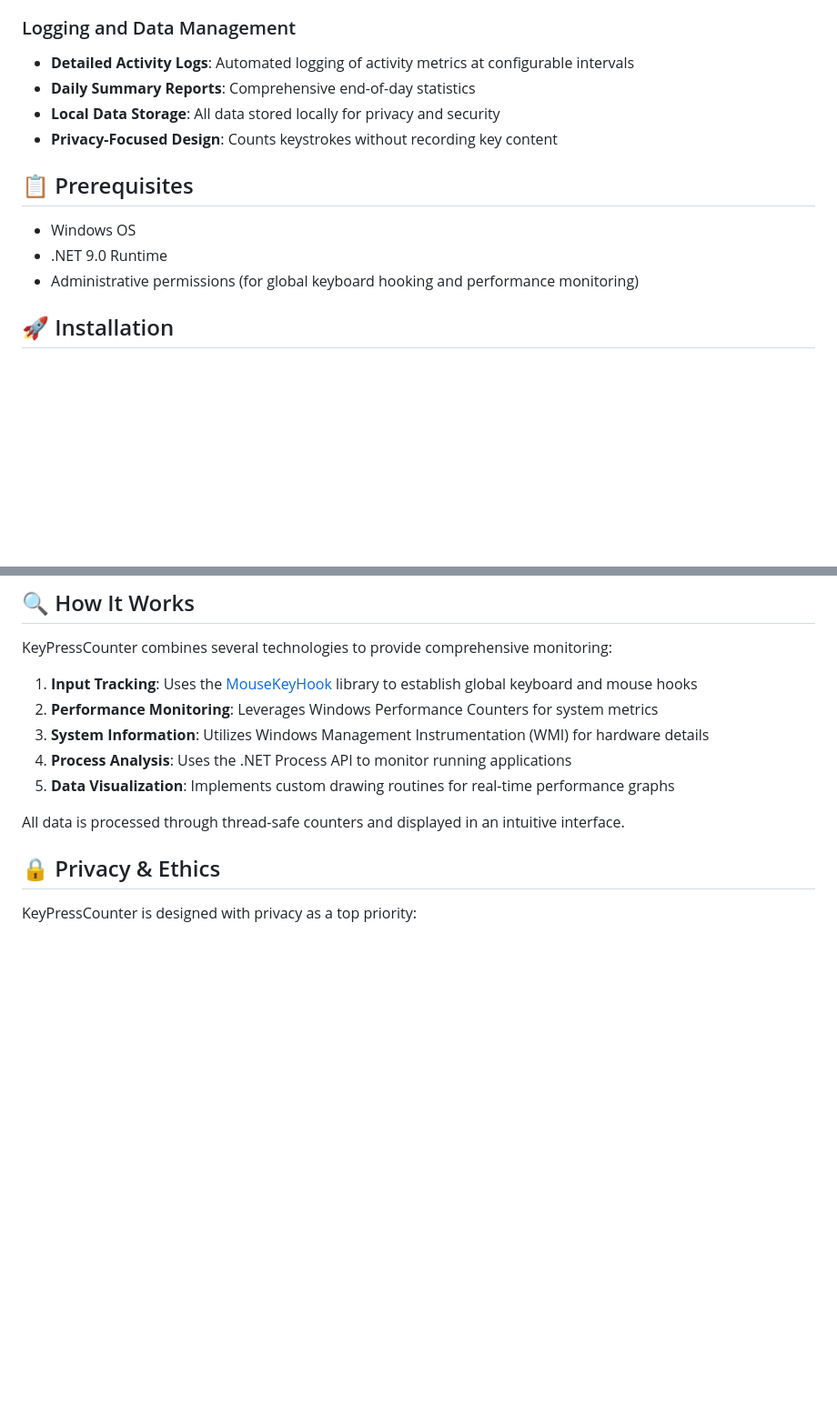
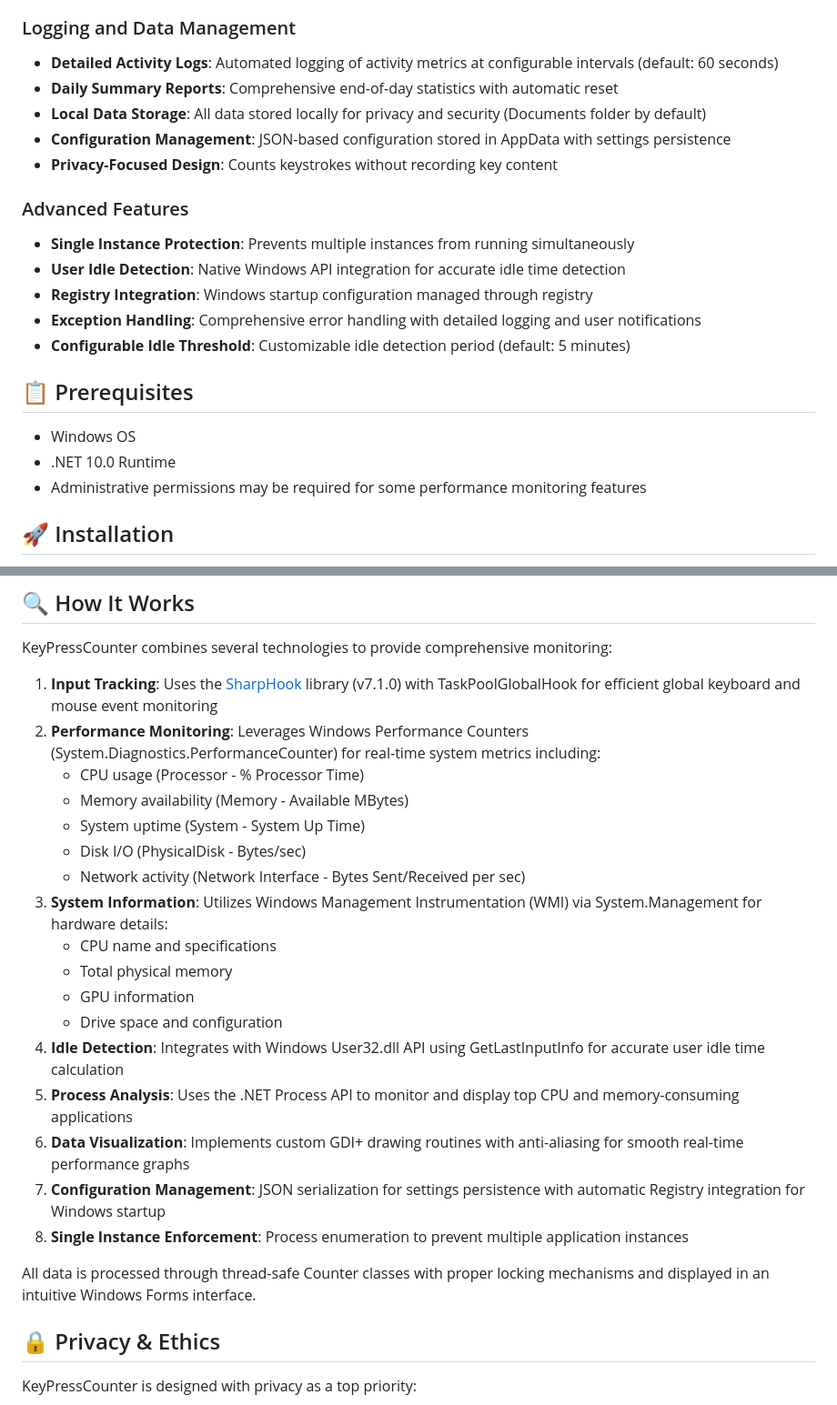
Before and after one commit to markhazleton/KeyPressCounter, a Markdown page: README.md, 2 parts joined by grey strips. Shown: that part at 91% size. Rendered like a GitHub page; blank space fills up the shorter version.

```diff
--- a/README.md
+++ b/README.md
@@ -48,16 +48,24 @@ A comprehensive Windows utility for monitoring keyboard/mouse activities and sys
   - System Information
 
 ### Logging and Data Management
-- **Detailed Activity Logs**: Automated logging of activity metrics at configurable intervals
-- **Daily Summary Reports**: Comprehensive end-of-day statistics
-- **Local Data Storage**: All data stored locally for privacy and security
+- **Detailed Activity Logs**: Automated logging of activity metrics at configurable intervals (default: 60 seconds)
+- **Daily Summary Reports**: Comprehensive end-of-day statistics with automatic reset
+- **Local Data Storage**: All data stored locally for privacy and security (Documents folder by default)
+- **Configuration Management**: JSON-based configuration stored in AppData with settings persistence
 - **Privacy-Focused Design**: Counts keystrokes without recording key content
+
+### Advanced Features
+- **Single Instance Protection**: Prevents multiple instances from running simultaneously
+- **User Idle Detection**: Native Windows API integration for accurate idle time detection
+- **Registry Integration**: Windows startup configuration managed through registry
+- **Exception Handling**: Comprehensive error handling with detailed logging and user notifications
+- **Configurable Idle Threshold**: Customizable idle detection period (default: 5 minutes)
 
 ## 📋 Prerequisites
 
 - Windows OS
-- .NET 9.0 Runtime
-- Administrative permissions (for global keyboard hooking and performance monitoring)
+- .NET 10.0 Runtime
+- Administrative permissions may be required for some performance monitoring features
 
 ## 🚀 Installation
 
@@ -144,13 +176,25 @@ dotnet run --project MWH.KeyPressCounter.csproj
 
 KeyPressCounter combines several technologies to provide comprehensive monitoring:
 
-1. **Input Tracking**: Uses the [MouseKeyHook](https://github.com/gmamaladze/globalmousekeyhook) library to establish global keyboard and mouse hooks
-2. **Performance Monitoring**: Leverages Windows Performance Counters for system metrics
-3. **System Information**: Utilizes Windows Management Instrumentation (WMI) for hardware details
-4. **Process Analysis**: Uses the .NET Process API to monitor running applications
-5. **Data Visualization**: Implements custom drawing routines for real-time performance graphs
+1. **Input Tracking**: Uses the [SharpHook](https://github.com/TolikPylypchuk/SharpHook) library (v7.1.0) with TaskPoolGlobalHook for efficient global keyboard and mouse event monitoring
+2. **Performance Monitoring**: Leverages Windows Performance Counters (System.Diagnostics.PerformanceCounter) for real-time system metrics including:
+   - CPU usage (Processor - % Processor Time)
+   - Memory availability (Memory - Available MBytes)
+   - System uptime (System - System Up Time)
+   - Disk I/O (PhysicalDisk - Bytes/sec)
+   - Network activity (Network Interface - Bytes Sent/Received per sec)
+3. **System Information**: Utilizes Windows Management Instrumentation (WMI) via System.Management for hardware details:
+   - CPU name and specifications
+   - Total physical memory
+   - GPU information
+   - Drive space and configuration
+4. **Idle Detection**: Integrates with Windows User32.dll API using GetLastInputInfo for accurate user idle time calculation
+5. **Process Analysis**: Uses the .NET Process API to monitor and display top CPU and memory-consuming applications
+6. **Data Visualization**: Implements custom GDI+ drawing routines with anti-aliasing for smooth real-time performance graphs
+7. **Configuration Management**: JSON serialization for settings persistence with automatic Registry integration for Windows startup
+8. **Single Instance Enforcement**: Process enumeration to prevent multiple application instances
 
-All data is processed through thread-safe counters and displayed in an intuitive interface.
+All data is processed through thread-safe Counter classes with proper locking mechanisms and displayed in an intuitive Windows Forms interface.
 
 ## 🔒 Privacy & Ethics
 
```
Also changed, not shown: other parts of README.md (+84 -12 lines).
